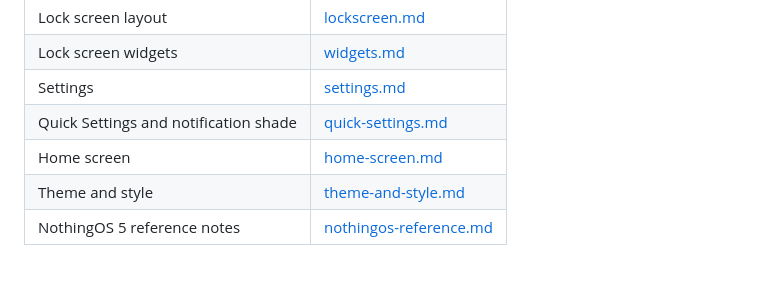
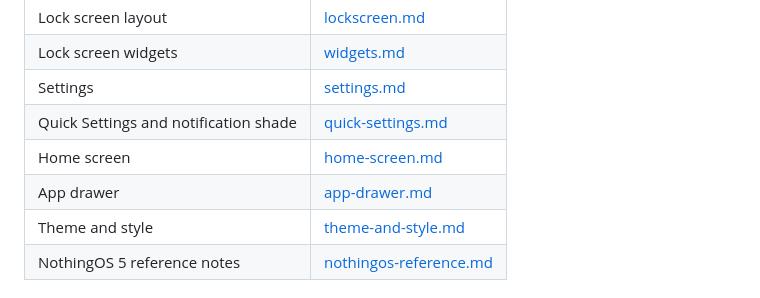
Before and after one commit to Aurora-StFM/SomethingOS, a Markdown page: docs/design/README.md, the part around the change. Drawn GitHub-style.

Commit message:
Add app drawer design doc
Co-Authored-By: Claude Opus 5.5 <noreply@anthropic.com>
Claude-Session: https://claude.ai/code/session_01QYpPoKcNo2VbVnCoD1etm5

```diff
--- a/docs/design/README.md
+++ b/docs/design/README.md
@@ -11,6 +11,7 @@ top of LineageOS 24.0 (Android 17).
 | Settings | [settings.md](settings.md) |
 | Quick Settings and notification shade | [quick-settings.md](quick-settings.md) |
 | Home screen | [home-screen.md](home-screen.md) |
+| App drawer | [app-drawer.md](app-drawer.md) |
 | Theme and style | [theme-and-style.md](theme-and-style.md) |
 | NothingOS 5 reference notes | [nothingos-reference.md](nothingos-reference.md) |
 
```
Also changed, not shown: docs/design/app-drawer.md (added, +40 -0 lines), docs/design/app-drawer-tablet.png (added).
